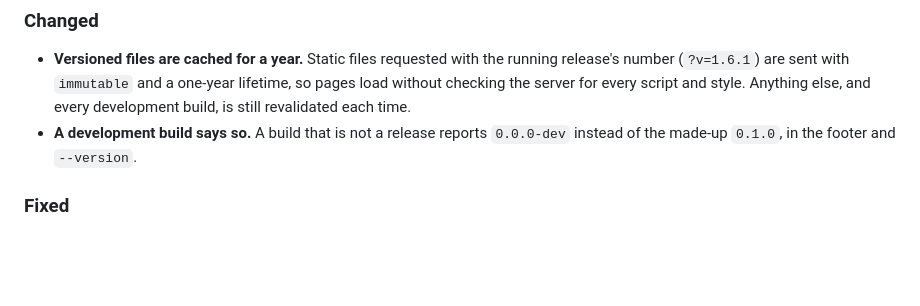
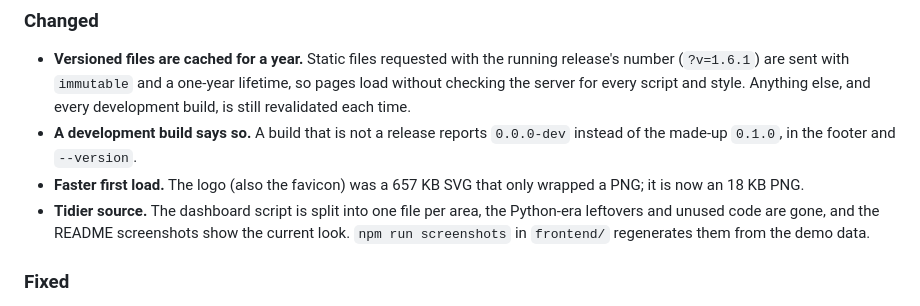
Before and after one commit to nooblk-98/portbridge, a Markdown page: CHANGELOG.md, the part around the change. Drawn GitHub-style; blank space fills up the shorter version.

```diff
--- a/CHANGELOG.md
+++ b/CHANGELOG.md
@@ -15,6 +15,12 @@ notes for its version.
   Anything else, and every development build, is still revalidated each time.
 - **A development build says so.** A build that is not a release reports
   `0.0.0-dev` instead of the made-up `0.1.0`, in the footer and `--version`.
+- **Faster first load.** The logo (also the favicon) was a 657 KB SVG that only
+  wrapped a PNG; it is now an 18 KB PNG.
+- **Tidier source.** The dashboard script is split into one file per area, the
+  Python-era leftovers and unused code are gone, and the README screenshots show
+  the current look. `npm run screenshots` in `frontend/` regenerates them from the
+  demo data.
 
 ### Fixed
 
```
Also changed, not shown: frontend/README.md (+16 -0 lines), images/screenshots/clients.png, images/screenshots/dashboard-dark.png, images/screenshots/dashboard.png, images/screenshots/forwarding.png, images/screenshots/peer-settings.png, images/screenshots/routes.png, 2 other files.
